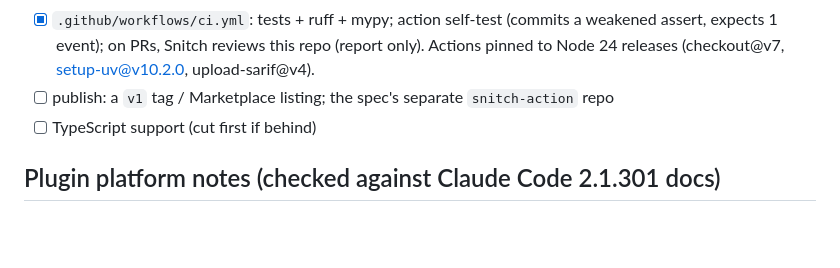
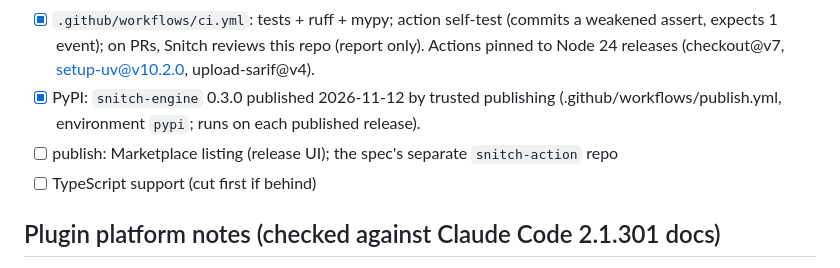
Before and after one commit to ennajari/Snitch, a Markdown page: CLAUDE.md, the part around the change. Rendered like a GitHub page; blank space fills up the shorter version.

```diff
--- a/CLAUDE.md
+++ b/CLAUDE.md
@@ -241,7 +241,9 @@ image, from `uv export --no-dev`) in each `tests/wheels/`; run with `--ve UV_OFF
 - [x] `.github/workflows/ci.yml`: tests + ruff + mypy; action self-test (commits a
       weakened assert, expects 1 event); on PRs, Snitch reviews this repo (report only).
       Actions pinned to Node 24 releases (checkout@v7, setup-uv@v10.2.0, upload-sarif@v4).
-- [ ] publish: a `v1` tag / Marketplace listing; the spec's separate `snitch-action` repo
+- [x] PyPI: `snitch-engine` 0.3.0 published 2026-11-12 by trusted publishing
+      (.github/workflows/publish.yml, environment `pypi`; runs on each published release).
+- [ ] publish: Marketplace listing (release UI); the spec's separate `snitch-action` repo
 - [ ] TypeScript support (cut first if behind)
 
 ## Plugin platform notes (checked against Claude Code 2.1.301 docs)
```
Also changed, not shown: README.md (+3 -1 lines).
